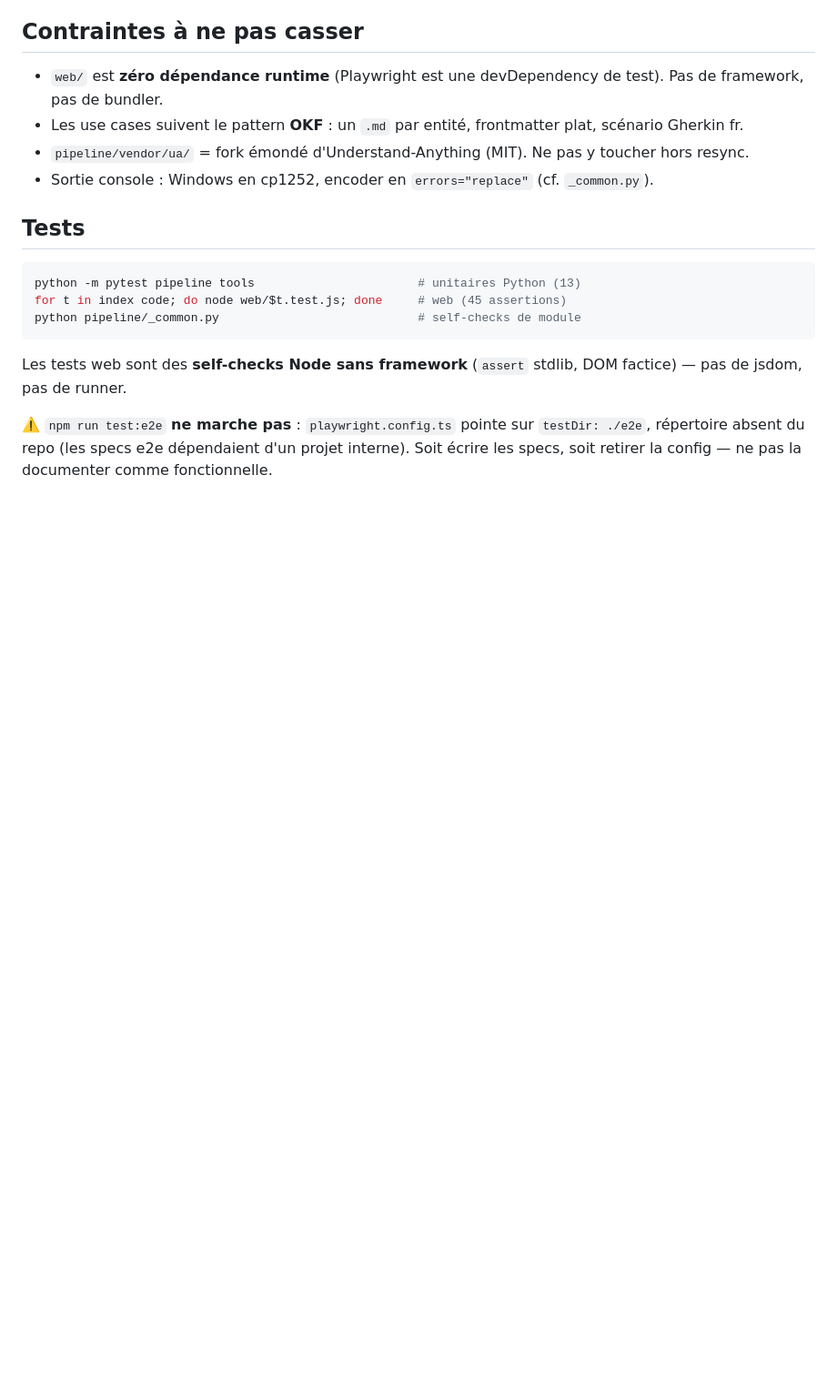
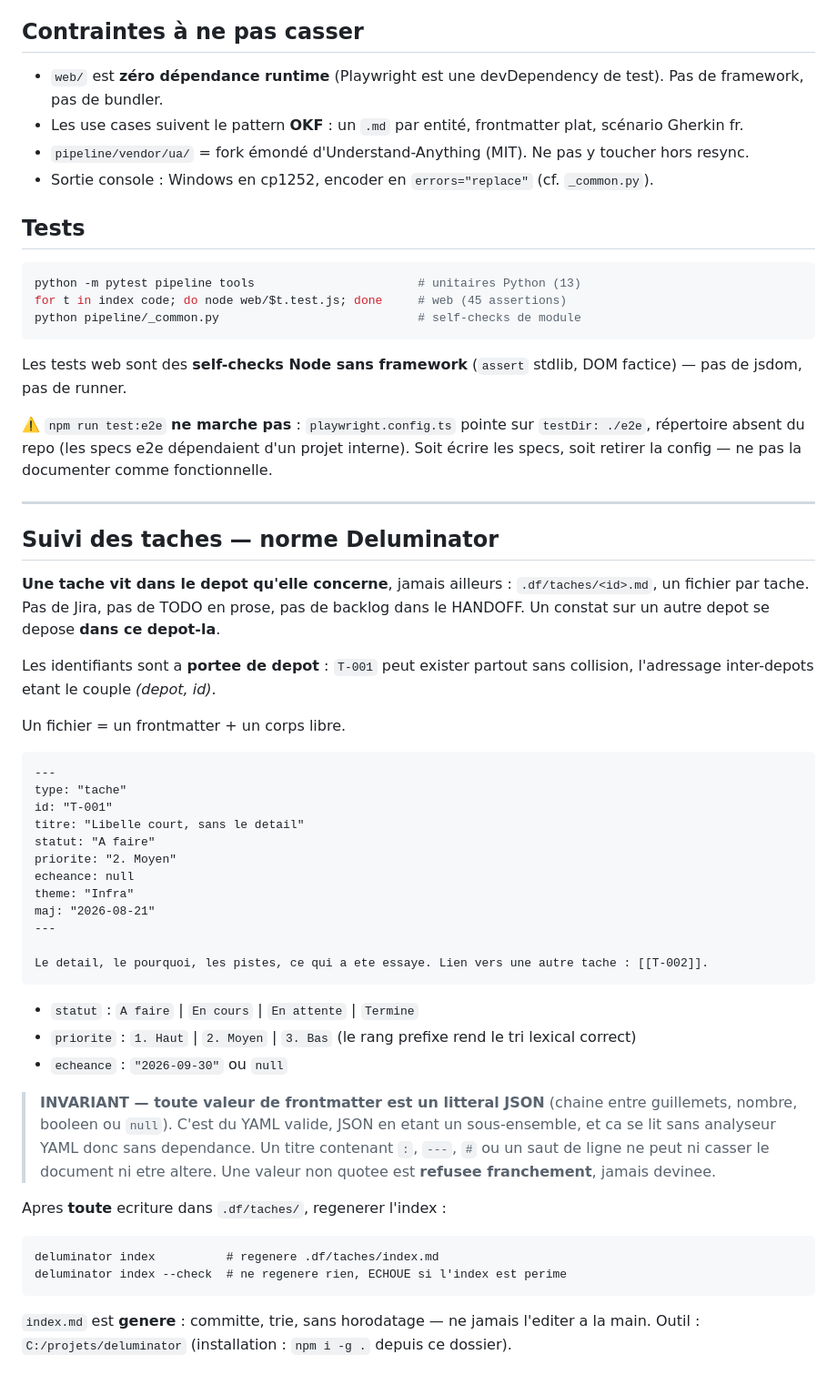
Before and after one commit to mgallet92i/open-tour, a Markdown page: AGENTS.md, the part around the change. Shown at 91% size. Drawn GitHub-style; blank space fills up the shorter version.

Commit message:
docs(agents): passage a la norme Deluminator — AGENTS.md canonique, CLAUDE.md par import, suivi des taches dans .df/taches/

````diff
--- a/AGENTS.md
+++ b/AGENTS.md
@@ -74,3 +74,55 @@ python pipeline/_common.py                            # self-checks de module
 Les tests web sont des **self-checks Node sans framework** (`assert` stdlib, DOM factice) — pas de jsdom, pas de runner.
 
 ⚠️ `npm run test:e2e` **ne marche pas** : `playwright.config.ts` pointe sur `testDir: ./e2e`, répertoire absent du repo (les specs e2e dépendaient d'un projet interne). Soit écrire les specs, soit retirer la config — ne pas la documenter comme fonctionnelle.
+
+---
+
+<!-- deluminator:debut — bloc gere par `deluminator sync`, ne pas editer a la main -->
+
+## Suivi des taches — norme Deluminator
+
+**Une tache vit dans le depot qu'elle concerne**, jamais ailleurs : `.df/taches/<id>.md`, un
+fichier par tache. Pas de Jira, pas de TODO en prose, pas de backlog dans le HANDOFF. Un constat
+sur un autre depot se depose **dans ce depot-la**.
+
+Les identifiants sont a **portee de depot** : `T-001` peut exister partout sans collision,
+l'adressage inter-depots etant le couple *(depot, id)*.
+
+Un fichier = un frontmatter + un corps libre.
+
+```markdown
+---
+type: "tache"
+id: "T-001"
+titre: "Libelle court, sans le detail"
+statut: "A faire"
+priorite: "2. Moyen"
+echeance: null
+theme: "Infra"
+maj: "2026-08-21"
+---
+
+Le detail, le pourquoi, les pistes, ce qui a ete essaye. Lien vers une autre tache : [[T-002]].
+```
+
+- `statut` : `A faire` | `En cours` | `En attente` | `Termine`
+- `priorite` : `1. Haut` | `2. Moyen` | `3. Bas` (le rang prefixe rend le tri lexical correct)
+- `echeance` : `"2026-09-30"` ou `null`
+
+> **INVARIANT — toute valeur de frontmatter est un litteral JSON** (chaine entre guillemets,
+> nombre, booleen ou `null`). C'est du YAML valide, JSON en etant un sous-ensemble, et ca se lit
+> sans analyseur YAML donc sans dependance. Un titre contenant `:`, `---`, `#` ou un saut de ligne
+> ne peut ni casser le document ni etre altere. Une valeur non quotee est **refusee franchement**,
+> jamais devinee.
+
+Apres **toute** ecriture dans `.df/taches/`, regenerer l'index :
+
+```
+deluminator index          # regenere .df/taches/index.md
+deluminator index --check  # ne regenere rien, ECHOUE si l'index est perime
+```
+
+`index.md` est **genere** : committe, trie, sans horodatage — ne jamais l'editer a la main.
+Outil : `C:/projets/deluminator` (installation : `npm i -g .` depuis ce dossier).
+
+<!-- deluminator:fin -->
````
